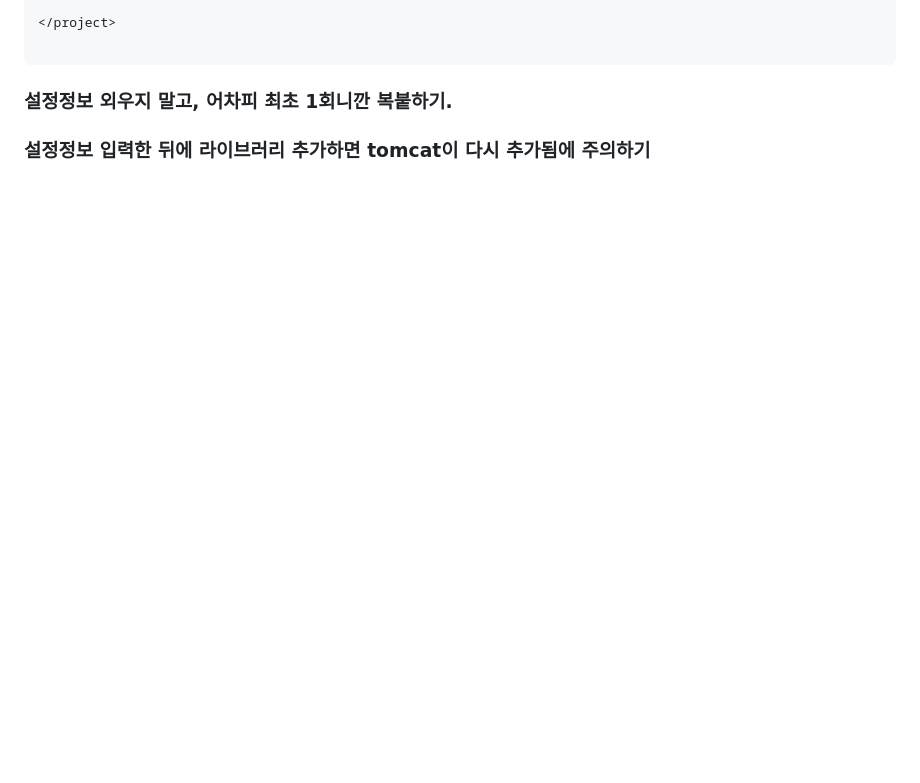
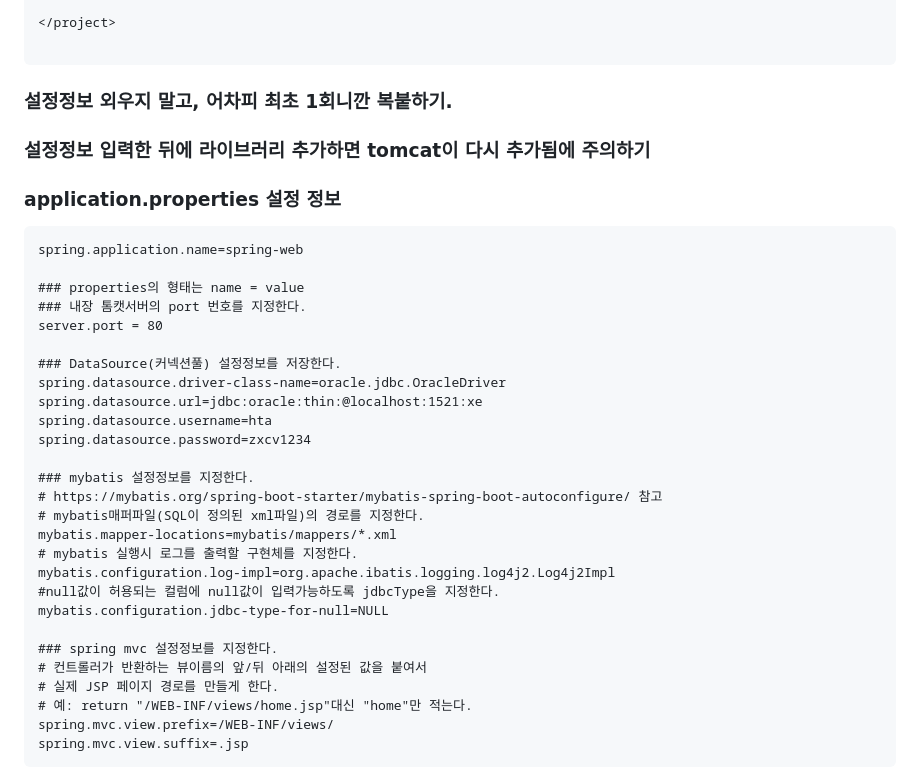
Before and after one commit to VivatubeH/Spring-Boot, a Markdown page: 스프링부트 프로젝트 세팅.md, the part around the change. Rendered like a GitHub page; blank space fills up the shorter version.

````diff
--- a/스프링부트 프로젝트 세팅.md
+++ b/스프링부트 프로젝트 세팅.md
@@ -294,3 +294,35 @@ Project Exploer -> New -> other -> Spring Boot의 Spring Starter Project 선택
 
 ### 설정정보 외우지 말고, 어차피 최초 1회니깐 복붙하기.
 ### 설정정보 입력한 뒤에 라이브러리 추가하면 tomcat이 다시 추가됨에 주의하기
+
+### application.properties 설정 정보
+
+```xml
+spring.application.name=spring-web
+
+### properties의 형태는 name = value
+### 내장 톰캣서버의 port 번호를 지정한다.
+server.port = 80
+
+### DataSource(커넥션풀) 설정정보를 저장한다.
+spring.datasource.driver-class-name=oracle.jdbc.OracleDriver
+spring.datasource.url=jdbc:oracle:thin:@localhost:1521:xe
+spring.datasource.username=hta
+spring.datasource.password=zxcv1234
+
+### mybatis 설정정보를 지정한다.
+# https://mybatis.org/spring-boot-starter/mybatis-spring-boot-autoconfigure/ 참고
+# mybatis매퍼파일(SQL이 정의된 xml파일)의 경로를 지정한다.
+mybatis.mapper-locations=mybatis/mappers/*.xml
+# mybatis 실행시 로그를 출력할 구현체를 지정한다.
+mybatis.configuration.log-impl=org.apache.ibatis.logging.log4j2.Log4j2Impl
+#null값이 허용되는 컬럼에 null값이 입력가능하도록 jdbcType을 지정한다.
+mybatis.configuration.jdbc-type-for-null=NULL
+
+### spring mvc 설정정보를 지정한다.
+# 컨트롤러가 반환하는 뷰이름의 앞/뒤 아래의 설정된 값을 붙여서
+# 실제 JSP 페이지 경로를 만들게 한다.
+# 예: return "/WEB-INF/views/home.jsp"대신 "home"만 적는다.
+spring.mvc.view.prefix=/WEB-INF/views/
+spring.mvc.view.suffix=.jsp
+```
````
